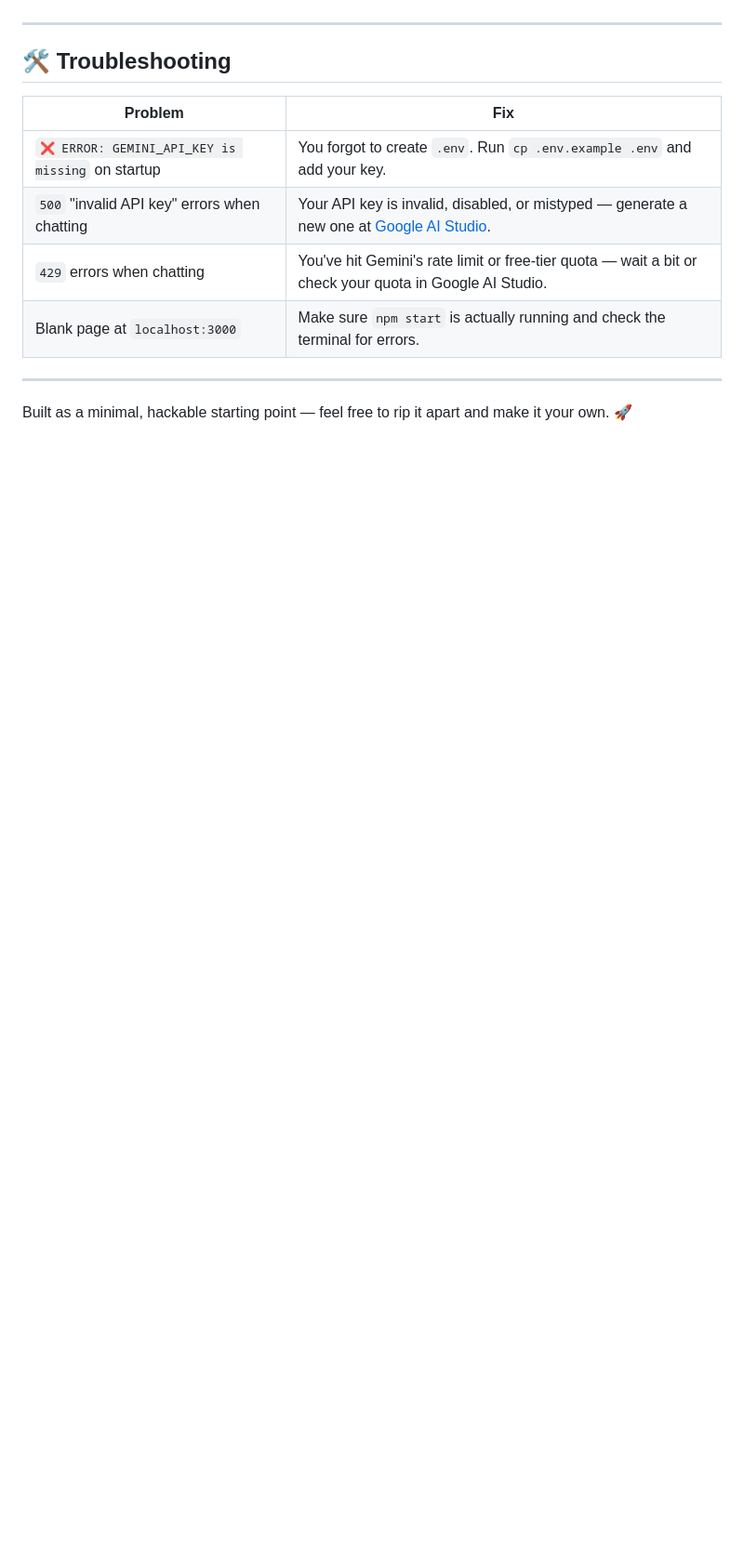
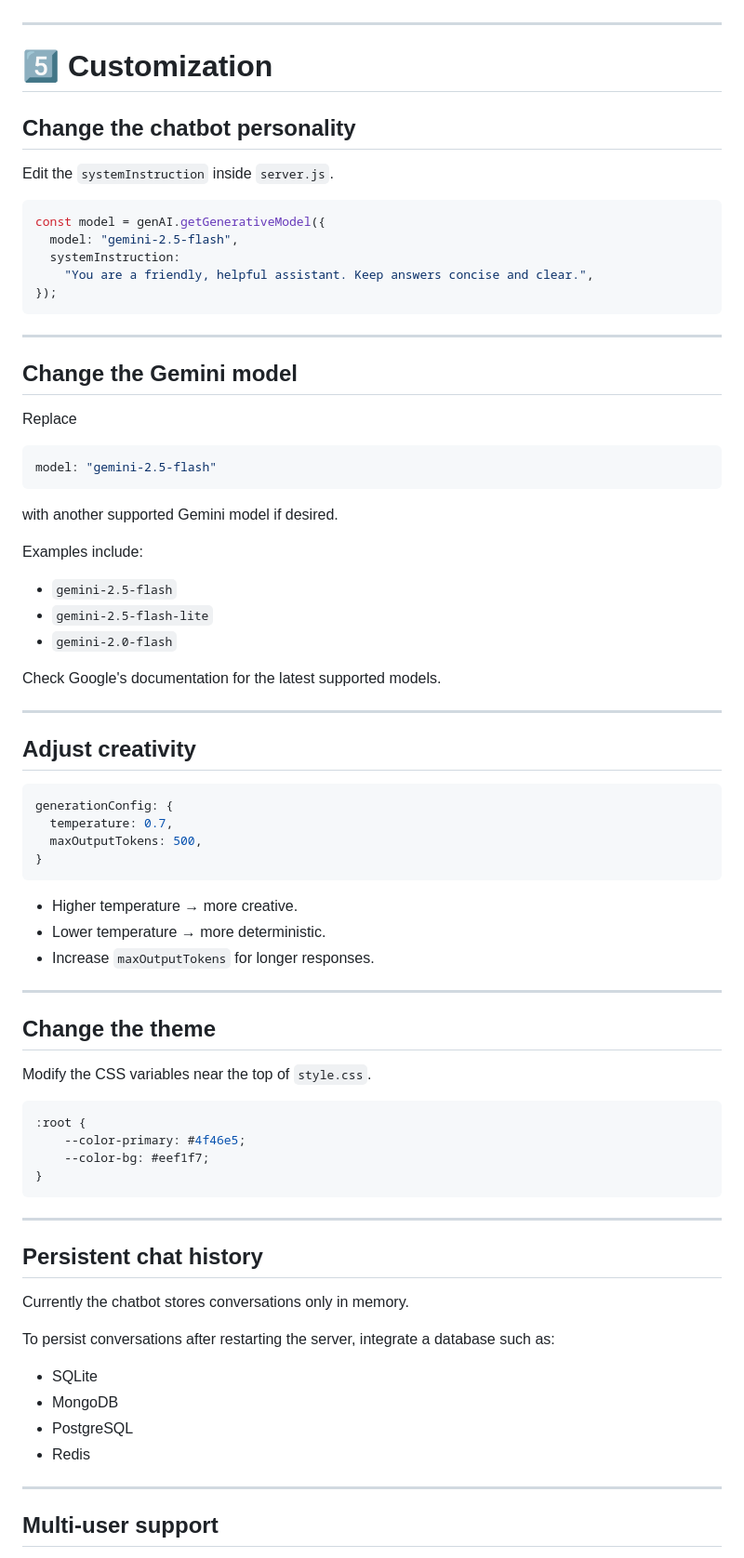
Before and after one commit to Tarun-379/summer_course_project, a Markdown page: README.md, the part around one of its changes. Shown at 93% size. GitHub-like rendering; blank space fills up the shorter version.

````diff
--- a/README.md
+++ b/README.md
@@ -154,15 +136,82 @@ This is a standard Node/Express app, so it works on almost any Node hosting plat
 
 ---
 
-## 🛠️ Troubleshooting
+# 5️⃣ Customization
 
-| Problem | Fix |
-|---|---|
-| `❌ ERROR: GEMINI_API_KEY is missing` on startup | You forgot to create `.env`. Run `cp .env.example .env` and add your key. |
-| `500` "invalid API key" errors when chatting | Your API key is invalid, disabled, or mistyped — generate a new one at [Google AI Studio](https://aistudio.google.com/app/apikey). |
-| `429` errors when chatting | You've hit Gemini's rate limit or free-tier quota — wait a bit or check your quota in Google AI Studio. |
-| Blank page at `localhost:3000` | Make sure `npm start` is actually running and check the terminal for errors. |
+## Change the chatbot personality
+
+Edit the `systemInstruction` inside `server.js`.
+
+```js
+const model = genAI.getGenerativeModel({
+  model: "gemini-2.5-flash",
+  systemInstruction:
+    "You are a friendly, helpful assistant. Keep answers concise and clear.",
+});
+```
 
 ---
 
-Built as a minimal, hackable starting point — feel free to rip it apart and make it your own. 🚀
+## Change the Gemini model
+
+Replace
+
+```js
+model: "gemini-2.5-flash"
+```
+
+with another supported Gemini model if desired.
+
+Examples include:
+
+* `gemini-2.5-flash`
+* `gemini-2.5-flash-lite`
+* `gemini-2.0-flash`
+
+Check Google's documentation for the latest supported models.
+
+---
+
+## Adjust creativity
+
+```js
+generationConfig: {
+  temperature: 0.7,
+  maxOutputTokens: 500,
+}
+```
+
+* Higher temperature → more creative.
+* Lower temperature → more deterministic.
+* Increase `maxOutputTokens` for longer responses.
+
+---
+
+## Change the theme
+
+Modify the CSS variables near the top of `style.css`.
+
+```css
+:root {
+    --color-primary: #4f46e5;
+    --color-bg: #eef1f7;
+}
+```
+
+---
+
+## Persistent chat history
+
+Currently the chatbot stores conversations only in memory.
+
+To persist conversations after restarting the server, integrate a database such as:
+
+* SQLite
+* MongoDB
+* PostgreSQL
+* Redis
+
+---
+
+## Multi-user support
+
````
Also changed, not shown: other parts of README.md (+124 -99 lines).
